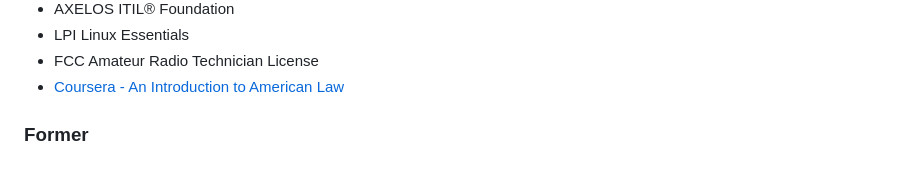
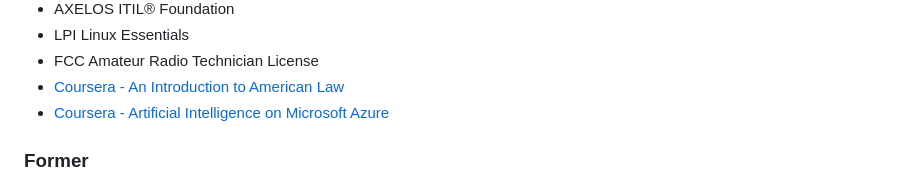
Before and after one commit to barrymister/resume, a Markdown page: long-form-resume.md, the part around the change. Rendered like a GitHub page.

Commit message:
update resume

```diff
--- a/long-form-resume.md
+++ b/long-form-resume.md
@@ -31,6 +31,7 @@ To advance as a Principal Engineer and Web Developer by leveraging my extensive
 - LPI Linux Essentials
 - FCC Amateur Radio Technician License
 - [Coursera - An Introduction to American Law](https://coursera.org/share/94191d9199bf5618dada0c6f0b623310)
+- [Coursera - Artificial Intelligence on Microsoft Azure](https://coursera.org/share/fad7edcdc8ebefa059448d612ebb18c0)
 
 ### Former
 - CompTIA A+
```
